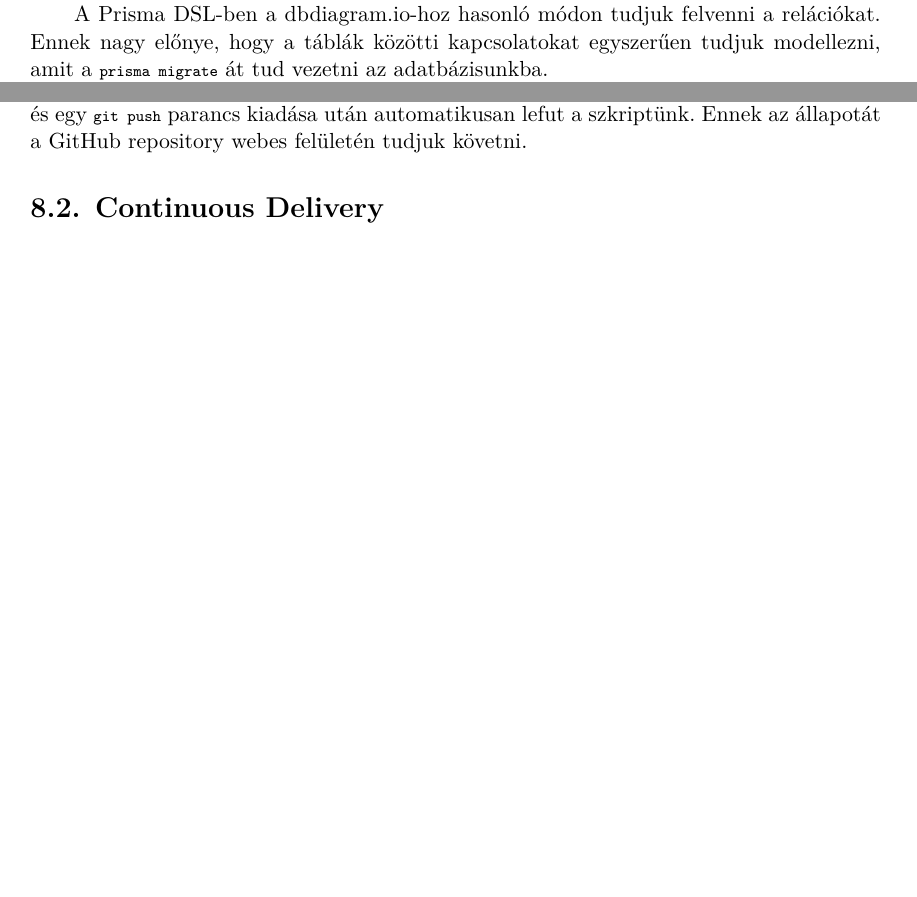
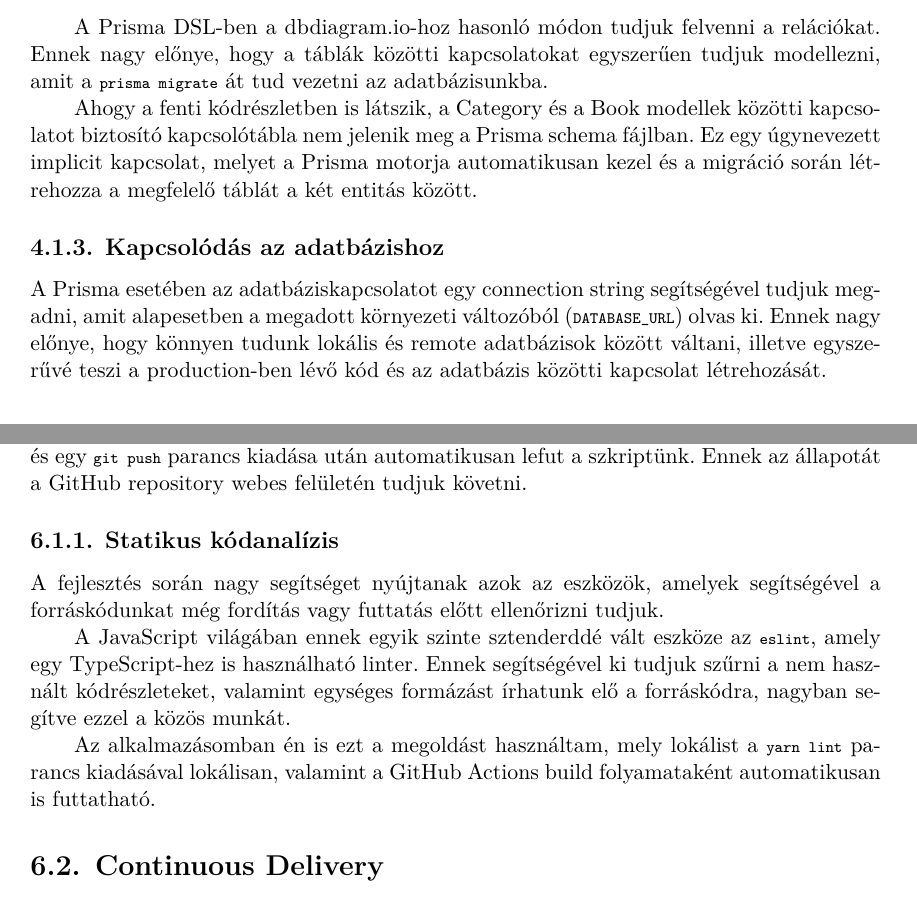
Before and after one commit to OmTheTurtle/thesis, a LaTeX thesis (thesis.tex, which reads content/ci.tex, content/database-schema.tex, include/thesis-hu.tex): two parts of pages 27 and 32 of 36 before the commit and two parts of pages 23 and 27 of 32 after it, joined at a grey line, cut so that both start at the same text, the shorter picture padded with empty space. Compiled offline with XeLaTeX.

Commit message:
You know I had to do it to em

```diff
--- a/content/ci.tex
+++ b/content/ci.tex
@@ -11,6 +11,18 @@ A forráskód tárolására a GitHub-ot használtam, így CI megoldásnak eviden
 Ez esetben elegendő egy \lstinline|.yaml| fájlt elhelyezni a \lstinline|.github/workflows/| mappába elhelyezni, és egy \lstinline|git push|
 parancs kiadása után automatikusan lefut a szkriptünk. Ennek az állapotát a GitHub repository webes felületén tudjuk követni.
 
+\subsection{Statikus kódanalízis}
+
+A fejlesztés során nagy segítséget nyújtanak azok az eszközök, amelyek segítségével a forráskódunkat még fordítás vagy futtatás
+előtt ellenőrizni tudjuk.
+
+A JavaScript világában ennek egyik szinte sztenderddé vált eszköze az \lstinline|eslint|, amely egy TypeScript-hez is használható linter.
+Ennek segítségével ki tudjuk szűrni a nem használt kódrészleteket, valamint egységes formázást írhatunk elő a forráskódra, nagyban segítve
+ezzel a közös munkát.
+
+Az alkalmazásomban én is ezt a megoldást használtam, mely lokálist a \lstinline|yarn lint| parancs kiadásával lokálisan, valamint
+a GitHub Actions build folyamataként automatikusan is futtatható.
+
 \section{Continuous Delivery}
 
 Az alkalmazás hostolására két szolgáltatást használtam.
--- a/content/database-schema.tex
+++ b/content/database-schema.tex
@@ -122,3 +119,16 @@ enum userrole {
   EDITOR
 }
 \end{lstlisting}
+
+A Prisma DSL-ben a dbdiagram.io-hoz hasonló módon tudjuk felvenni a relációkat. Ennek nagy előnye, hogy a táblák közötti kapcsolatokat
+egyszerűen tudjuk modellezni, amit a \lstinline|prisma migrate| át tud vezetni az adatbázisunkba.
+
+Ahogy a fenti kódrészletben is látszik, a Category és a Book modellek közötti kapcsolatot biztosító kapcsolótábla nem jelenik
+meg a Prisma schema fájlban. Ez egy úgynevezett implicit kapcsolat, melyet a Prisma motorja automatikusan kezel és a migráció során
+létrehozza a megfelelő táblát a két entitás között.
+
+\subsection{Kapcsolódás az adatbázishoz}
+A Prisma esetében az adatbáziskapcsolatot egy connection string segítségével tudjuk megadni, amit alapesetben
+a megadott környezeti változóból (\lstinline|DATABASE_URL|) olvas ki. Ennek nagy előnye, hogy könnyen tudunk lokális
+és remote adatbázisok között váltani, illetve egyszerűvé teszi a production-ben lévő kód és az adatbázis közötti
+kapcsolat létrehozását.
--- a/include/thesis-hu.tex
+++ b/include/thesis-hu.tex
@@ -20,7 +20,7 @@
 \newcommand{\definicio}{Definíció}
 \newcommand{\tetel}{Tétel}
 
-\newcommand{\bevezetes}{Bevezetés2}
+\newcommand{\bevezetes}{Bevezetés}
 \newcommand{\koszonetnyilvanitas}{Köszönetnyilvánítás}
 \newcommand{\fuggelek}{Függelék}
 
```
Also changed, not shown: content/technologies.tex (+11 -5 lines), thesis.tex (+3 -5 lines), content/database-schema.tex (3 more changed lines).
